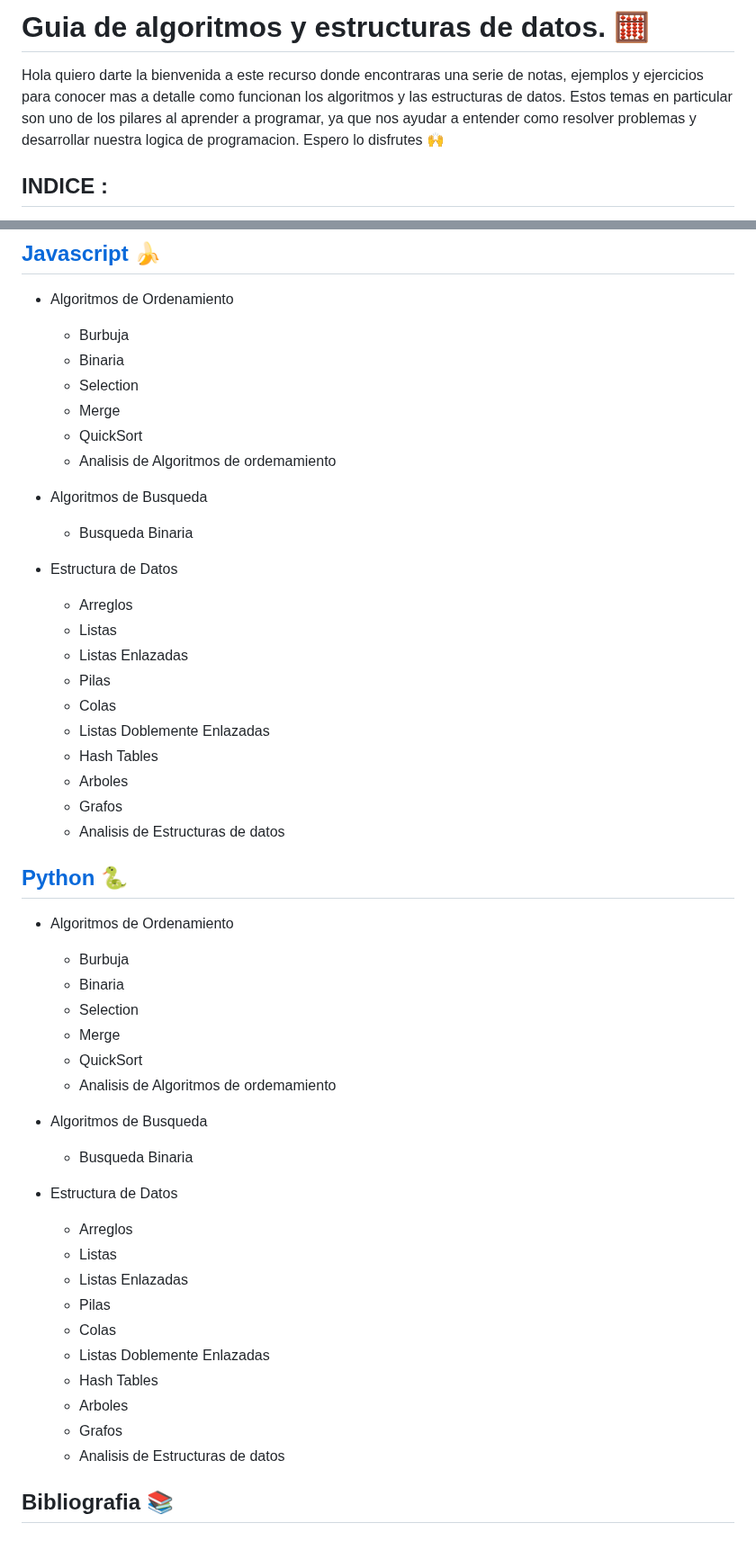
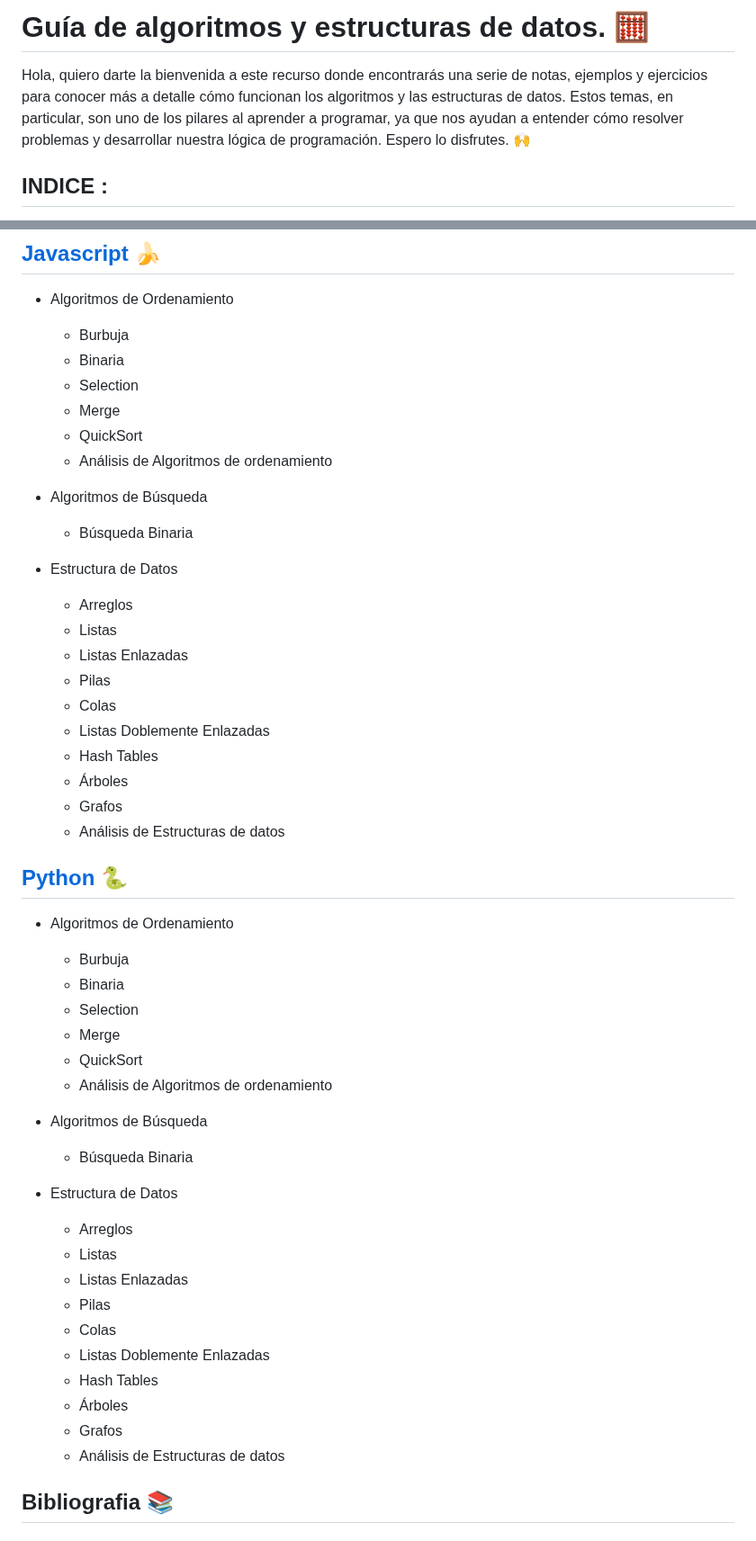
Before and after one commit to holasoymalva/guia-de-algoritmos-y-estructuras-de-datos, a Markdown page: README.md, 2 parts joined by grey strips. Shown at 90% size. GitHub-like rendering.

```diff
--- a/README.md
+++ b/README.md
@@ -1,5 +1,6 @@
-# Guia de algoritmos y estructuras de datos. 🧮
-Hola quiero darte la bienvenida a este recurso donde encontraras una serie de notas, ejemplos y ejercicios para conocer mas a detalle como funcionan los algoritmos y las estructuras de datos. Estos temas en particular son uno de los pilares al aprender a programar, ya que nos ayudar a entender como resolver problemas y desarrollar nuestra logica de programacion. Espero lo disfrutes 🙌
+# Guía de algoritmos y estructuras de datos. 🧮
+
+Hola, quiero darte la bienvenida a este recurso donde encontrarás una serie de notas, ejemplos y ejercicios para conocer más a detalle cómo funcionan los algoritmos y las estructuras de datos. Estos temas, en particular, son uno de los pilares al aprender a programar, ya que nos ayudan a entender cómo resolver problemas y desarrollar nuestra lógica de programación. Espero lo disfrutes. 🙌
 
 ## INDICE :
 
@@ -26,10 +27,10 @@ Hola quiero darte la bienvenida a este recurso donde encontraras una serie de no
   * Selection
   * Merge
   * QuickSort
-  * Analisis de Algoritmos de ordemamiento
+  * Análisis de Algoritmos de ordenamiento
 
-* Algoritmos de Busqueda
-    * Busqueda Binaria
+* Algoritmos de Búsqueda
+    * Búsqueda Binaria
 
 * Estructura de Datos
   * Arreglos
@@ -39,9 +40,9 @@ Hola quiero darte la bienvenida a este recurso donde encontraras una serie de no
   * Colas
   * Listas Doblemente Enlazadas
   * Hash Tables
-  * Arboles
+  * Árboles
   * Grafos
-  * Analisis de Estructuras de datos
+  * Análisis de Estructuras de datos
 
 ## [Python](./03-javascript) 🐍
 
@@ -51,10 +52,10 @@ Hola quiero darte la bienvenida a este recurso donde encontraras una serie de no
   * Selection
   * Merge
   * QuickSort
-  * Analisis de Algoritmos de ordemamiento
+  * Análisis de Algoritmos de ordenamiento
 
-* Algoritmos de Busqueda
-    * Busqueda Binaria
+* Algoritmos de Búsqueda
+    * Búsqueda Binaria
 
 * Estructura de Datos
   * Arreglos
@@ -64,9 +65,9 @@ Hola quiero darte la bienvenida a este recurso donde encontraras una serie de no
   * Colas
   * Listas Doblemente Enlazadas
   * Hash Tables
-  * Arboles
+  * Árboles
   * Grafos
-  * Analisis de Estructuras de datos
+  * Análisis de Estructuras de datos
 
 
 ## Bibliografia 📚
```
Also changed, not shown: other parts of README.md (+1 -1 lines).
